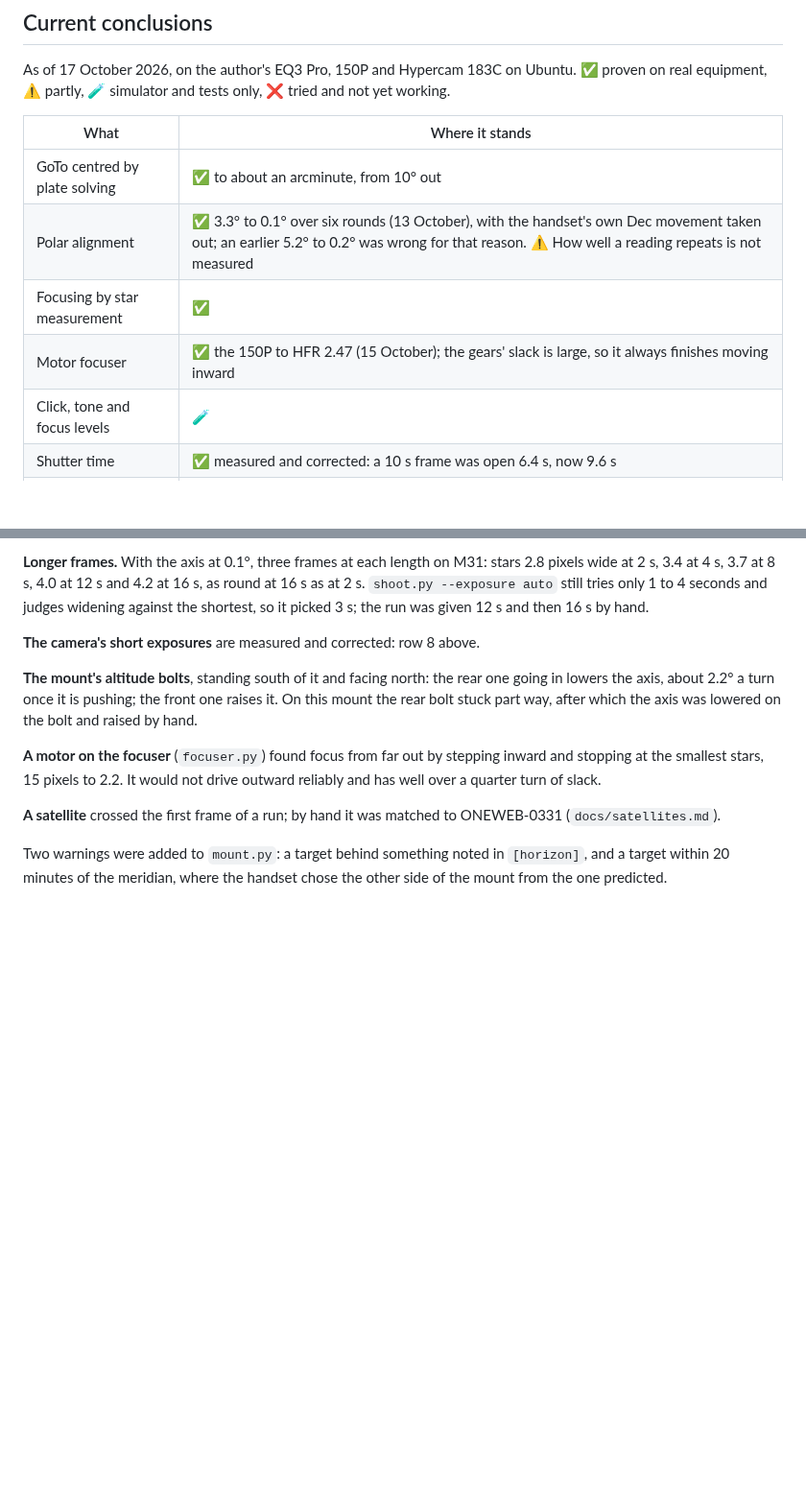
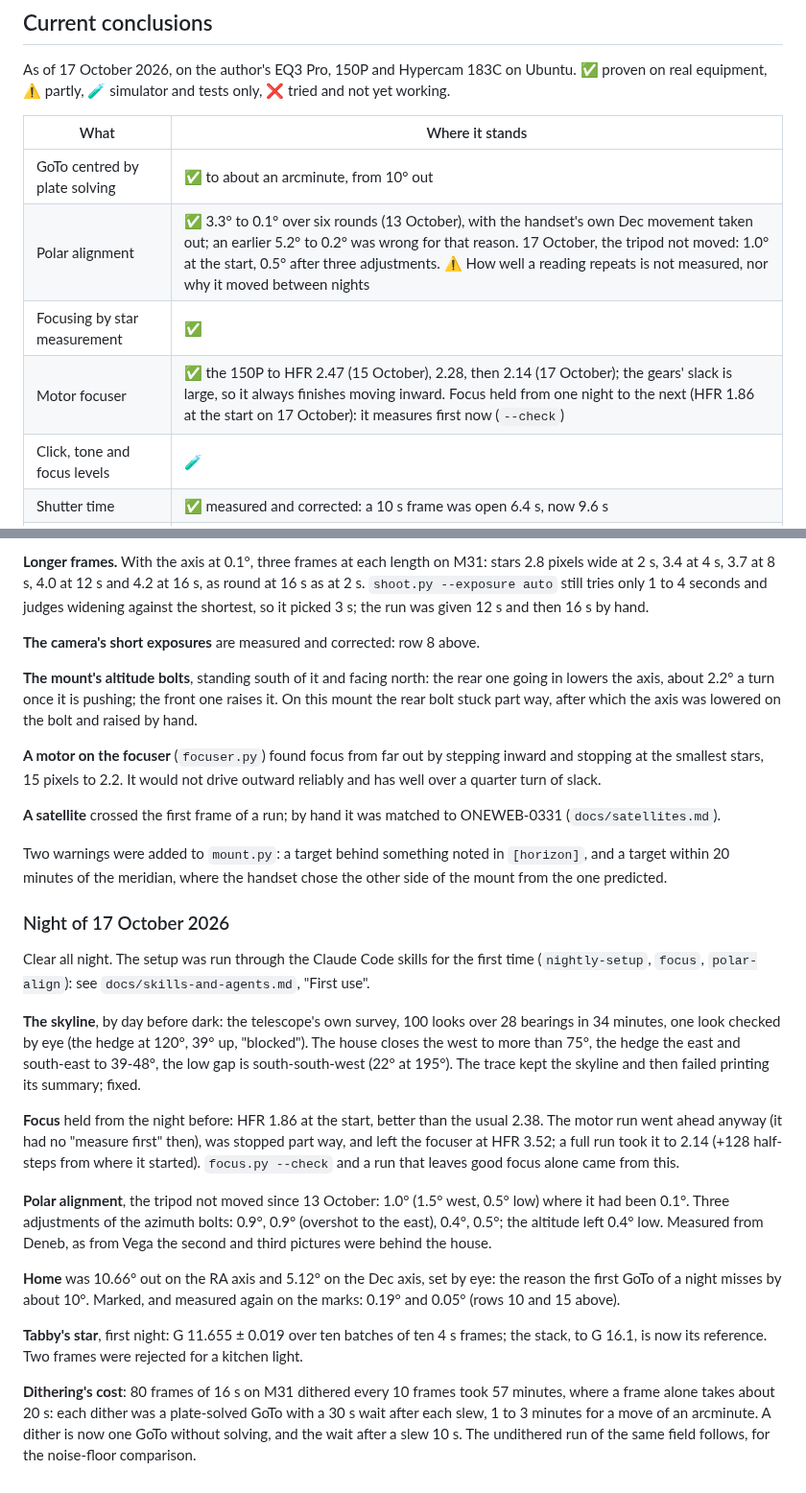
Before and after one commit to Ryan-Clinton/telescopeyoke, a Markdown page: docs/validation.md, 2 parts joined by grey strips. Shown at 96% size. Drawn GitHub-style; blank space fills up the shorter version.

```diff
--- a/docs/validation.md
+++ b/docs/validation.md
@@ -17,9 +17,9 @@ only, ❌ tried and not yet working.
 | What | Where it stands |
 |---|---|
 | GoTo centred by plate solving | ✅ to about an arcminute, from 10° out |
-| Polar alignment | ✅ 3.3° to 0.1° over six rounds (13 October), with the handset's own Dec movement taken out; an earlier 5.2° to 0.2° was wrong for that reason. ⚠️ How well a reading repeats is not measured |
+| Polar alignment | ✅ 3.3° to 0.1° over six rounds (13 October), with the handset's own Dec movement taken out; an earlier 5.2° to 0.2° was wrong for that reason. 17 October, the tripod not moved: 1.0° at the start, 0.5° after three adjustments. ⚠️ How well a reading repeats is not measured, nor why it moved between nights |
 | Focusing by star measurement | ✅ |
-| Motor focuser | ✅ the 150P to HFR 2.47 (15 October); the gears' slack is large, so it always finishes moving inward |
+| Motor focuser | ✅ the 150P to HFR 2.47 (15 October), 2.28, then 2.14 (17 October); the gears' slack is large, so it always finishes moving inward. Focus held from one night to the next (HFR 1.86 at the start on 17 October): it measures first now (`--check`) |
 | Click, tone and focus levels | 🧪 |
 | Shutter time | ✅ measured and corrected: a 10 s frame was open 6.4 s, now 9.6 s |
 | Imaging and stacking | ⚠️ runs of 48 and 207 frames, and M31 runs since; long stacks reach a noise floor not yet explained (darks, flats and dithering untried) |
@@ -580,3 +580,43 @@ ONEWEB-0331 (`docs/satellites.md`).
 Two warnings were added to `mount.py`: a target behind something noted in
 `[horizon]`, and a target within 20 minutes of the meridian, where the
 handset chose the other side of the mount from the one predicted.
+
+### Night of 17 October 2026
+
+Clear all night. The setup was run through the Claude Code skills for the
+first time (`nightly-setup`, `focus`, `polar-align`): see
+`docs/skills-and-agents.md`, "First use".
+
+**The skyline**, by day before dark: the telescope's own survey, 100 looks
+over 28 bearings in 34 minutes, one look checked by eye (the hedge at
+120°, 39° up, "blocked"). The house closes the west to more than 75°, the
+hedge the east and south-east to 39-48°, the low gap is south-south-west
+(22° at 195°). The trace kept the skyline and then failed printing its
+summary; fixed.
+
+**Focus** held from the night before: HFR 1.86 at the start, better than
+the usual 2.38. The motor run went ahead anyway (it had no "measure first"
+then), was stopped part way, and left the focuser at HFR 3.52; a full run
+took it to 2.14 (+128 half-steps from where it started). `focus.py --check`
+and a run that leaves good focus alone came from this.
+
+**Polar alignment**, the tripod not moved since 13 October: 1.0° (1.5°
+west, 0.5° low) where it had been 0.1°. Three adjustments of the azimuth
+bolts: 0.9°, 0.9° (overshot to the east), 0.4°, 0.5°; the altitude left
+0.4° low. Measured from Deneb, as from Vega the second and third pictures
+were behind the house.
+
+**Home** was 10.66° out on the RA axis and 5.12° on the Dec axis, set by
+eye: the reason the first GoTo of a night misses by about 10°. Marked, and
+measured again on the marks: 0.19° and 0.05° (rows 10 and 15 above).
+
+**Tabby's star**, first night: G 11.655 ± 0.019 over ten batches of ten 4 s
+frames; the stack, to G 16.1, is now its reference. Two frames were
+rejected for a kitchen light.
+
+**Dithering's cost**: 80 frames of 16 s on M31 dithered every 10 frames
+took 57 minutes, where a frame alone takes about 20 s: each dither was a
+plate-solved GoTo with a 30 s wait after each slew, 1 to 3 minutes for a
+move of an arcminute. A dither is now one GoTo without solving, and the
+wait after a slew 10 s. The undithered run of the same field follows, for
+the noise-floor comparison.
```
Also changed, not shown: other parts of docs/validation.md (+1 -1 lines), docs/nights/2026-10-17.md (+15 -0 lines), docs/skills-and-agents.md (+29 -0 lines).
